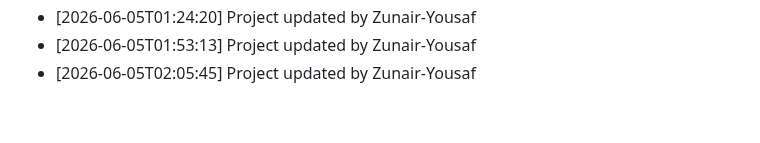
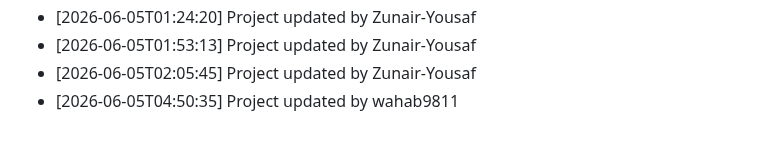
Before and after one commit to wahab9811/Teacher-TimeTable-Management-System, a Markdown page: commit_history.md, the part around the change. Drawn GitHub-style.

Commit message:
Update project structure and files

```diff
--- a/commit_history.md
+++ b/commit_history.md
@@ -202,3 +202,4 @@
 - [2026-06-05T01:24:20] Project updated by Zunair-Yousaf
 - [2026-06-05T01:53:13] Project updated by Zunair-Yousaf
 - [2026-06-05T02:05:45] Project updated by Zunair-Yousaf
+- [2026-06-05T04:50:35] Project updated by wahab9811
```
